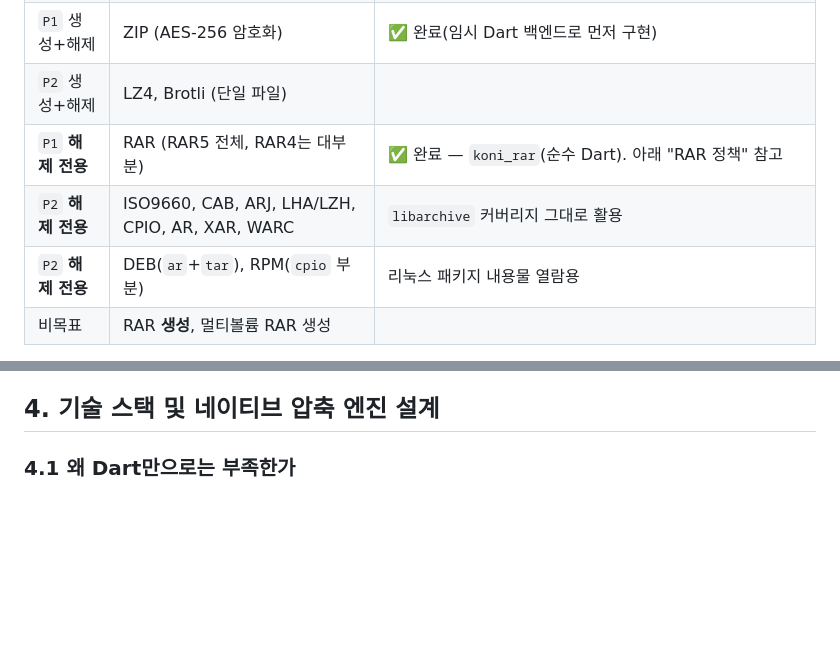
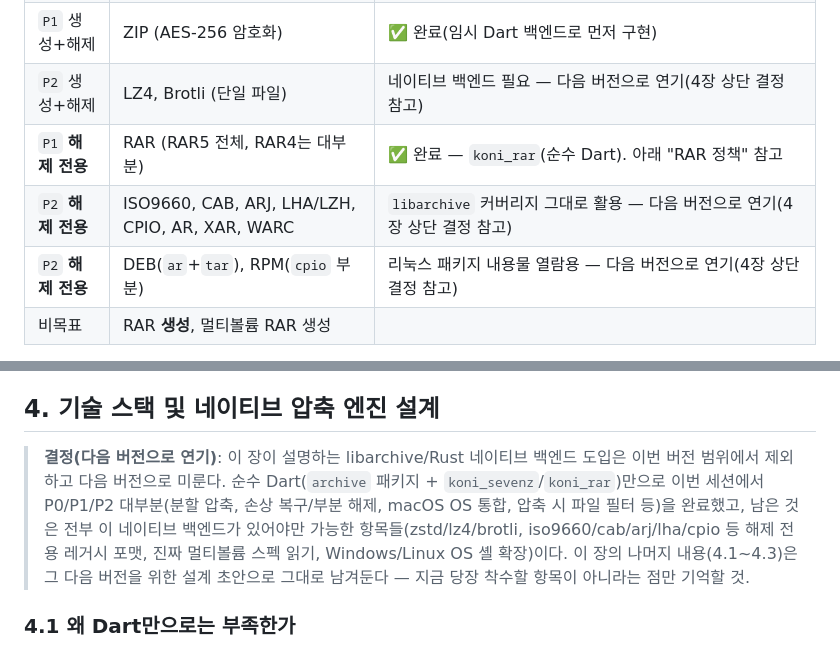
Before and after one commit to jejezz/dove-zip-flutter, a Markdown page: PLAN.md, 2 parts joined by grey strips. GitHub-like rendering; blank space fills up the shorter version.

Commit message:
Document decision to defer native backend to next version
The libarchive/Rust native backend (PLAN.md section 4) covers what's
left after this session's pure-Dart work: zstd/lz4/brotli, read-only
legacy formats, and true multi-volume reading. Recording the explicit
decision to treat that as a future-version milestone rather than
scope creep into this one, with pointers from the affected format
matrix rows.

Co-Authored-By: Claude Sonnet 5 <noreply@anthropic.com>

```diff
--- a/PLAN.md
+++ b/PLAN.md
@@ -190,10 +190,10 @@
 | `P1` 생성+해제 | TAR.ZST, ZSTD (단일 파일) | 보류 — `archive` 패키지에도, 지금 채택한 `koni_codecs`(아래 참고)에도 아직 zstd 코덱이 없다 |
 | `P1` 생성+해제 | 7Z (LZMA2) | ✅ 완료 — `koni_sevenz`(순수 Dart, 아래 참고)로 구현. 압축 "레벨" 조절은 없음(store만 선택 가능, 나머지는 LZMA2 고정) |
 | `P1` 생성+해제 | ZIP (AES-256 암호화) | ✅ 완료(임시 Dart 백엔드로 먼저 구현) |
-| `P2` 생성+해제 | LZ4, Brotli (단일 파일) | |
+| `P2` 생성+해제 | LZ4, Brotli (단일 파일) | 네이티브 백엔드 필요 — 다음 버전으로 연기(4장 상단 결정 참고) |
 | `P1` **해제 전용** | RAR (RAR5 전체, RAR4는 대부분) | ✅ 완료 — `koni_rar`(순수 Dart). 아래 "RAR 정책" 참고 |
-| `P2` **해제 전용** | ISO9660, CAB, ARJ, LHA/LZH, CPIO, AR, XAR, WARC | `libarchive` 커버리지 그대로 활용 |
-| `P2` **해제 전용** | DEB(`ar`+`tar`), RPM(`cpio` 부분) | 리눅스 패키지 내용물 열람용 |
+| `P2` **해제 전용** | ISO9660, CAB, ARJ, LHA/LZH, CPIO, AR, XAR, WARC | `libarchive` 커버리지 그대로 활용 — 다음 버전으로 연기(4장 상단 결정 참고) |
+| `P2` **해제 전용** | DEB(`ar`+`tar`), RPM(`cpio` 부분) | 리눅스 패키지 내용물 열람용 — 다음 버전으로 연기(4장 상단 결정 참고) |
 | 비목표 | RAR **생성**, 멀티볼륨 RAR 생성 | |
 
 > **구현 현황**: 이 매트릭스는 원래 네이티브 백엔드(libarchive+Rust)
@@ -234,6 +234,16 @@ RAR 압축 알고리즘은 RARLAB의 특허/독점 기술이라 **오픈소스
 제품 개발 금지 등)이 애매해 **번들링하지 않는다**는 원칙은 그대로다.
 
 ## 4. 기술 스택 및 네이티브 압축 엔진 설계
+
+> **결정(다음 버전으로 연기)**: 이 장이 설명하는 libarchive/Rust 네이티브
+> 백엔드 도입은 이번 버전 범위에서 제외하고 다음 버전으로 미룬다. 순수
+> Dart(`archive` 패키지 + `koni_sevenz`/`koni_rar`)만으로 이번 세션에서
+> P0/P1/P2 대부분(분할 압축, 손상 복구/부분 해제, macOS OS 통합, 압축 시
+> 파일 필터 등)을 완료했고, 남은 것은 전부 이 네이티브 백엔드가 있어야만
+> 가능한 항목들(zstd/lz4/brotli, iso9660/cab/arj/lha/cpio 등 해제 전용
+> 레거시 포맷, 진짜 멀티볼륨 스펙 읽기, Windows/Linux OS 셸 확장)이다.
+> 이 장의 나머지 내용(4.1~4.3)은 그 다음 버전을 위한 설계 초안으로 그대로
+> 남겨둔다 — 지금 당장 착수할 항목이 아니라는 점만 기억할 것.
 
 ### 4.1 왜 Dart만으로는 부족한가
 Dart의 `archive` 패키지는 zip/tar/gzip/bzip2/xz 정도까지만 지원한다.
```
